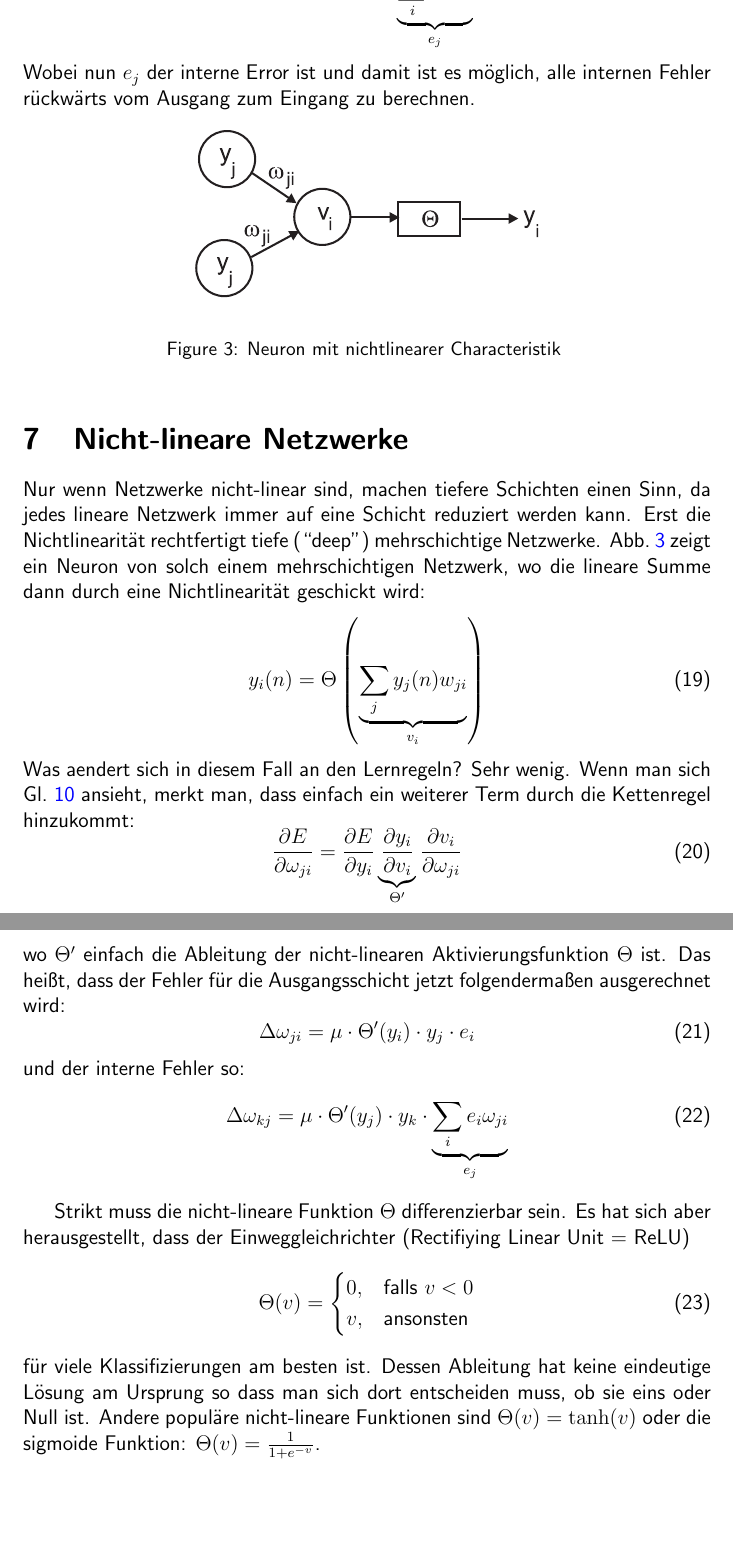
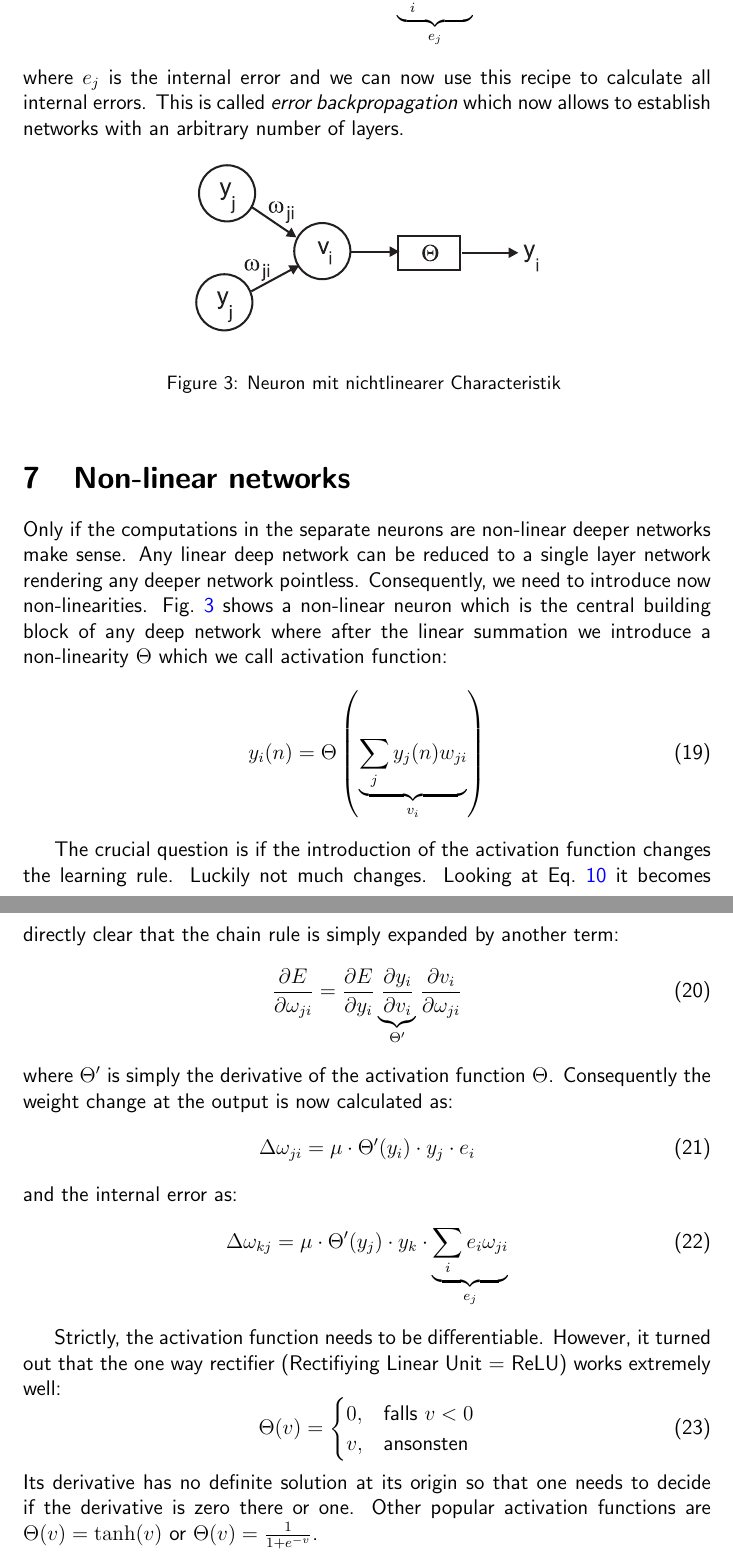
Before and after one commit to berndporr/deep-learning, a LaTeX document (deep-learning-analytics.tex): two parts of pages 5 and 6 of 6, joined at a grey line, cut so that both start at the same text, the shorter picture padded with empty space. Compiled offline with pdfLaTeX.

Commit message:
Finished Enlishifying it.

```diff
--- a/deep-learning-analytics.tex
+++ b/deep-learning-analytics.tex
@@ -144,7 +143,9 @@ Die Änderung des internen Gewichtes $\omega_{kj}$ folgt dann folgender Gleichun
 \begin{equation}
 \Delta\omega_{kj} = \mu \cdot y_k \cdot \underbrace{\sum_i e_i \omega_{ji}}_{e_j}
 \end{equation}
-Wobei nun $e_j$ der interne Error ist und damit ist es möglich, alle internen Fehler rückwärts vom Ausgang zum Eingang zu berechnen.
+where $e_j$ is the internal error and we can now use this recipe to calculate all internal errors.
+This is called \textsl{error backpropagation} which now allows to establish networks with an arbitrary number
+of layers.
 
 \begin{figure}[!hbt]
 \begin{center}
@@ -154,34 +155,38 @@ Wobei nun $e_j$ der interne Error ist und damit ist es möglich, alle internen F
 \label{nonlin}}
 \end{figure}
 
-\section{Nicht-lineare Netzwerke}
-Nur wenn Netzwerke nicht-linear sind, machen tiefere Schichten einen
-Sinn, da jedes lineare Netzwerk immer auf eine Schicht reduziert
-werden kann.  Erst die Nichtlinearität rechtfertigt tiefe (``deep'')
-mehrschichtige Netzwerke.  Abb.~\ref{nonlin} zeigt ein Neuron von
-solch einem mehrschichtigen Netzwerk, wo die lineare Summe dann durch
-eine Nichtlinearität geschickt wird:
+\section{Non-linear networks}
+Only if the computations in the separate neurons are non-linear
+deeper networks make sense. Any linear deep network can be
+reduced to a single layer network rendering any deeper network
+pointless. Consequently, we need to introduce now non-linearities.
+Fig.~\ref{nonlin} shows a non-linear neuron which is the central building block
+of any deep network where after the linear summation we introduce a non-linearity $\Theta$
+which we call activation function:
 \begin{equation}
   y_i(n) = \Theta\left(\underbrace{\sum_j y_j(n) w_{ji}}_{v_i} \right) \label{nonlinear_sum}
 \end{equation}
-Was aendert sich in diesem Fall an den Lernregeln? Sehr wenig. Wenn man sich Gl.~\ref{chainrule} ansieht, merkt man, dass einfach
-ein weiterer Term durch die Kettenregel hinzukommt:
+
+The crucial question is if the introduction of the activation function
+changes the learning rule. Luckily not much changes.
+Looking at Eq.~\ref{chainrule} it becomes directly clear that the
+chain rule is simply expanded by another term:
  \begin{equation}
  \frac{\partial E}{\partial \omega_{ji}}  = \frac{\partial E}{\partial y_i} \underbrace{\frac{\partial y_i}{\partial v_i}}_{\Theta^\prime} \frac{\partial v_i}{\partial \omega_{ji}}
  \end{equation}
- wo $\Theta^\prime$ einfach die Ableitung der nicht-linearen Aktivierungsfunktion $\Theta$ ist. Das heißt, dass der Fehler für die
- Ausgangsschicht jetzt folgendermaßen ausgerechnet wird:
+ where $\Theta^\prime$ is simply the derivative of the activation function $\Theta$. Consequently the
+ weight change at the output is now calculated as:
 \begin{equation}
   \Delta\omega_{ji} = \mu \cdot \Theta^\prime(y_i) \cdot y_j \cdot e_i
 \end{equation}
-und der interne Fehler so:
+and the internal error as:
 \begin{equation}
 \Delta\omega_{kj} = \mu \cdot \Theta^\prime(y_j) \cdot y_k \cdot \underbrace{\sum_i e_i \omega_{ji}}_{e_j}
 \end{equation}
 
-Strikt muss die nicht-lineare Funktion $\Theta$ differenzierbar
-sein. Es hat sich aber herausgestellt, dass der Einweggleichrichter
-(Rectifiying Linear Unit = ReLU)
+Strictly, the activation function needs to be differentiable. However,
+it turned out that the one way rectifier (Rectifiying Linear Unit = ReLU)
+works extremely well:
 \begin{equation}
   \Theta(v) =
   \begin{cases}
@@ -189,10 +194,9 @@ sein. Es hat sich aber herausgestellt, dass der Einweggleichrichter
     v, & \text{ansonsten}
   \end{cases}
 \end{equation}
-für viele Klassifizierungen am besten
-ist. Dessen Ableitung hat keine eindeutige Lösung am Ursprung so dass man sich dort
-entscheiden muss, ob sie eins oder Null ist. Andere populäre nicht-lineare
-Funktionen sind $\Theta(v)=\tanh(v)$ oder die sigmoide Funktion: $\Theta(v)=\frac{1}{1+e^{-v}}$.
+Its derivative has no definite solution at its origin so that one needs
+to decide if the derivative is zero there or one.
+Other popular activation functions are $\Theta(v)=\tanh(v)$ or $\Theta(v)=\frac{1}{1+e^{-v}}$.
 
 
 
```
Also changed, not shown: Makefile, induktives-lernen.pdf (deleted), one_layer.eps, deep-learning-analytics.tex (39 more changed lines), 1 other file.
